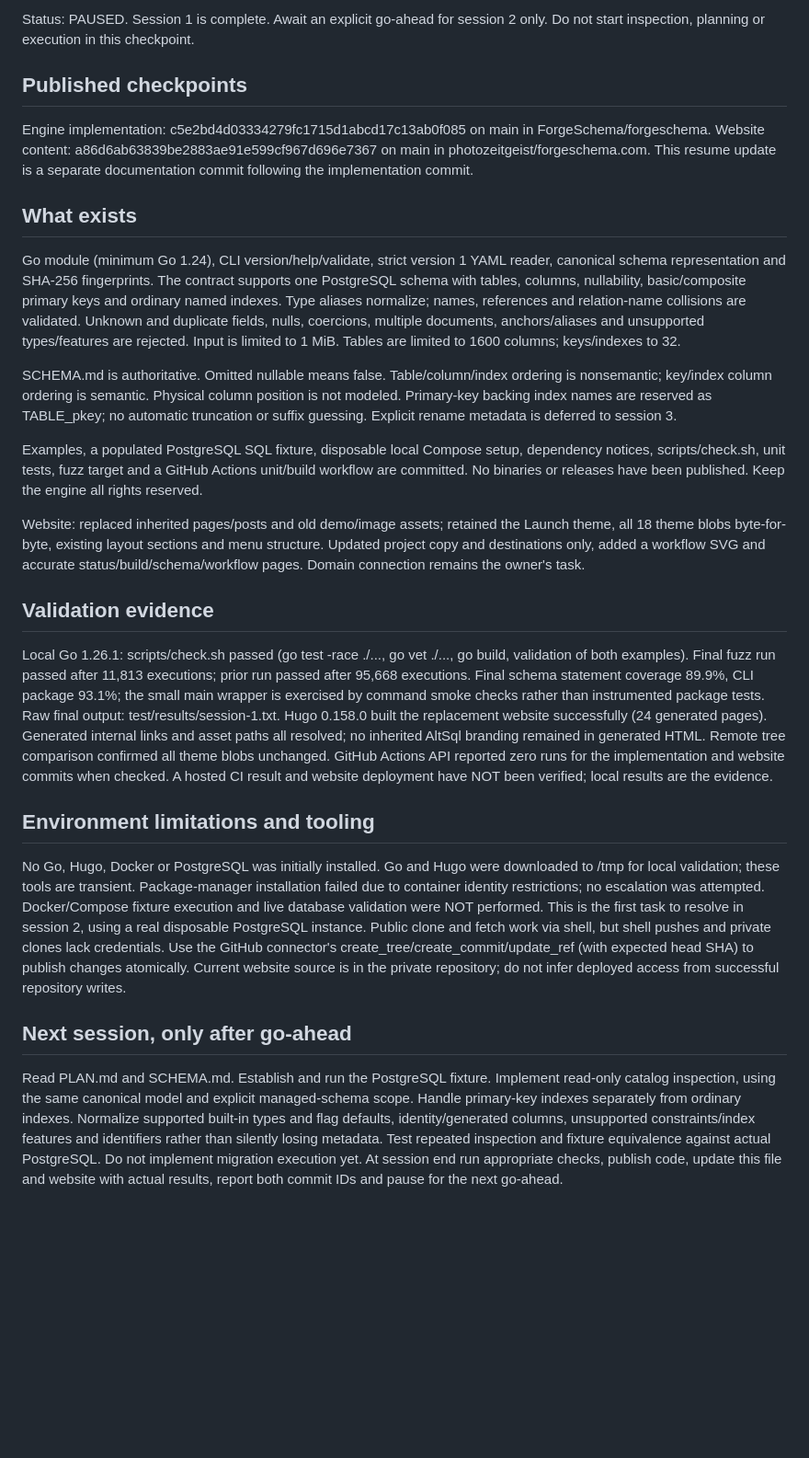
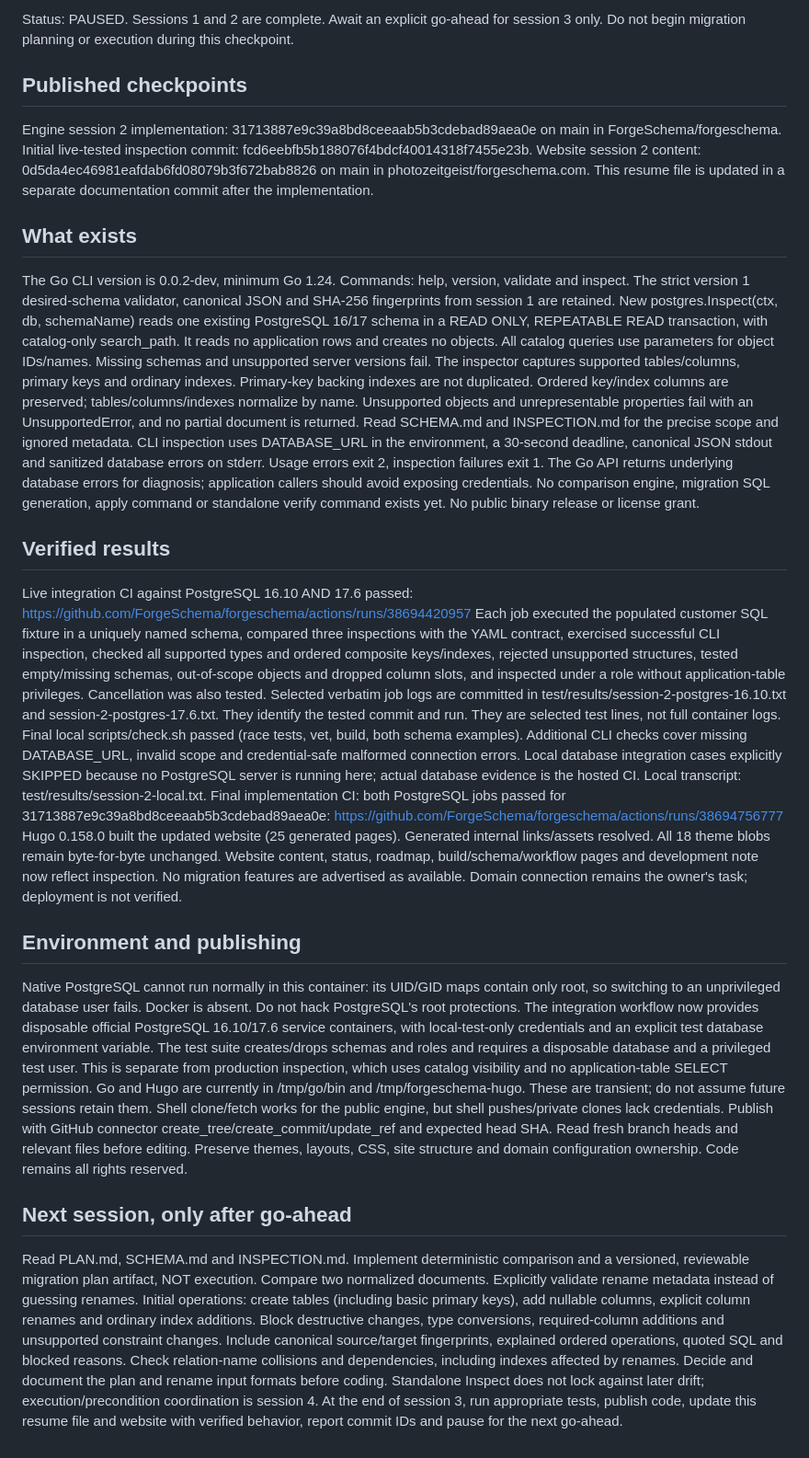
Before and after one commit to ForgeSchema/forgeschema, a Markdown page: RESUME.md, the part around one of its changes. Shown at 92% size. Drawn GitHub-style; blank space fills up the shorter version.

Commit message:
Record completed session 2, database CI evidence and session 3 resume instructions

```diff
--- a/RESUME.md
+++ b/RESUME.md
@@ -4,29 +4,35 @@ Updated: 2026-10-15, end of day 1 session 1.
 
-Status: PAUSED. Session 1 is complete. Await an explicit go-ahead for session 2 only. Do not start inspection, planning or execution in this checkpoint.
+Status: PAUSED. Sessions 1 and 2 are complete. Await an explicit go-ahead for session 3 only. Do not begin migration planning or execution during this checkpoint.
 
 ## Published checkpoints
-Engine implementation: c5e2bd4d03334279fc1715d1abcd17c13ab0f085 on main in ForgeSchema/forgeschema.
-Website content: a86d6ab63839be2883ae91e599cf967d696e7367 on main in photozeitgeist/forgeschema.com.
-This resume update is a separate documentation commit following the implementation commit.
+Engine session 2 implementation: 31713887e9c39a8bd8ceeaab5b3cdebad89aea0e on main in ForgeSchema/forgeschema.
+Initial live-tested inspection commit: fcd6eebfb5b188076f4bdcf40014318f7455e23b.
+Website session 2 content: 0d5da4ec46981eafdab6fd08079b3f672bab8826 on main in photozeitgeist/forgeschema.com.
+This resume file is updated in a separate documentation commit after the implementation.
 
 ## What exists
-Go module (minimum Go 1.24), CLI version/help/validate, strict version 1 YAML reader, canonical schema representation and SHA-256 fingerprints. The contract supports one PostgreSQL schema with tables, columns, nullability, basic/composite primary keys and ordinary named indexes. Type aliases normalize; names, references and relation-name collisions are validated. Unknown and duplicate fields, nulls, coercions, multiple documents, anchors/aliases and unsupported types/features are rejected. Input is limited to 1 MiB. Tables are limited to 1600 columns; keys/indexes to 32.
+The Go CLI version is 0.0.2-dev, minimum Go 1.24. Commands: help, version, validate and inspect. The strict version 1 desired-schema validator, canonical JSON and SHA-256 fingerprints from session 1 are retained.
+New postgres.Inspect(ctx, db, schemaName) reads one existing PostgreSQL 16/17 schema in a READ ONLY, REPEATABLE READ transaction, with catalog-only search_path. It reads no application rows and creates no objects. All catalog queries use parameters for object IDs/names. Missing schemas and unsupported server versions fail.
+The inspector captures supported tables/columns, primary keys and ordinary indexes. Primary-key backing indexes are not duplicated. Ordered key/index columns are preserved; tables/columns/indexes normalize by name. Unsupported objects and unrepresentable properties fail with an UnsupportedError, and no partial document is returned. Read SCHEMA.md and INSPECTION.md for the precise scope and ignored metadata.
+CLI inspection uses DATABASE_URL in the environment, a 30-second deadline, canonical JSON stdout and sanitized database errors on stderr. Usage errors exit 2, inspection failures exit 1. The Go API returns underlying database errors for diagnosis; application callers should avoid exposing credentials.
+No comparison engine, migration SQL generation, apply command or standalone verify command exists yet. No public binary release or license grant.
 
-SCHEMA.md is authoritative. Omitted nullable means false. Table/column/index ordering is nonsemantic; key/index column ordering is semantic. Physical column position is not modeled. Primary-key backing index names are reserved as TABLE_pkey; no automatic truncation or suffix guessing. Explicit rename metadata is deferred to session 3.
+## Verified results
+Live integration CI against PostgreSQL 16.10 AND 17.6 passed:
+https://github.com/ForgeSchema/forgeschema/actions/runs/38694420957
+Each job executed the populated customer SQL fixture in a uniquely named schema, compared three inspections with the YAML contract, exercised successful CLI inspection, checked all supported types and ordered composite keys/indexes, rejected unsupported structures, tested empty/missing schemas, out-of-scope objects and dropped column slots, and inspected under a role without application-table privileges. Cancellation was also tested.
+Selected verbatim job logs are committed in test/results/session-2-postgres-16.10.txt and session-2-postgres-17.6.txt. They identify the tested commit and run. They are selected test lines, not full container logs.
+Final local scripts/check.sh passed (race tests, vet, build, both schema examples). Additional CLI checks cover missing DATABASE_URL, invalid scope and credential-safe malformed connection errors. Local database integration cases explicitly SKIPPED because no PostgreSQL server is running here; actual database evidence is the hosted CI. Local transcript: test/results/session-2-local.txt.
+Final implementation CI: both PostgreSQL jobs passed for 31713887e9c39a8bd8ceeaab5b3cdebad89aea0e: https://github.com/ForgeSchema/forgeschema/actions/runs/38694756777
+Hugo 0.158.0 built the updated website (25 generated pages). Generated internal links/assets resolved. All 18 theme blobs remain byte-for-byte unchanged. Website content, status, roadmap, build/schema/workflow pages and development note now reflect inspection. No migration features are advertised as available. Domain connection remains the owner's task; deployment is not verified.
 
-Examples, a populated PostgreSQL SQL fixture, disposable local Compose setup, dependency notices, scripts/check.sh, unit tests, fuzz target and a GitHub Actions unit/build workflow are committed. No binaries or releases have been published. Keep the engine all rights reserved.
-
-Website: replaced inherited pages/posts and old demo/image assets; retained the Launch theme, all 18 theme blobs byte-for-byte, existing layout sections and menu structure. Updated project copy and destinations only, added a workflow SVG and accurate status/build/schema/workflow pages. Domain connection remains the owner's task.
-
-## Validation evidence
-Local Go 1.26.1: scripts/check.sh passed (go test -race ./..., go vet ./..., go build, validation of both examples). Final fuzz run passed after 11,813 executions; prior run passed after 95,668 executions. Final schema statement coverage 89.9%, CLI package 93.1%; the small main wrapper is exercised by command smoke checks rather than instrumented package tests. Raw final output: test/results/session-1.txt.
-Hugo 0.158.0 built the replacement website successfully (24 generated pages). Generated internal links and asset paths all resolved; no inherited AltSql branding remained in generated HTML. Remote tree comparison confirmed all theme blobs unchanged.
-GitHub Actions API reported zero runs for the implementation and website commits when checked. A hosted CI result and website deployment have NOT been verified; local results are the evidence.
-
-## Environment limitations and tooling
-No Go, Hugo, Docker or PostgreSQL was initially installed. Go and Hugo were downloaded to /tmp for local validation; these tools are transient. Package-manager installation failed due to container identity restrictions; no escalation was attempted. Docker/Compose fixture execution and live database validation were NOT performed. This is the first task to resolve in session 2, using a real disposable PostgreSQL instance.
-Public clone and fetch work via shell, but shell pushes and private clones lack credentials. Use the GitHub connector's create_tree/create_commit/update_ref (with expected head SHA) to publish changes atomically. Current website source is in the private repository; do not infer deployed access from successful repository writes.
+## Environment and publishing
+Native PostgreSQL cannot run normally in this container: its UID/GID maps contain only root, so switching to an unprivileged database user fails. Docker is absent. Do not hack PostgreSQL's root protections. The integration workflow now provides disposable official PostgreSQL 16.10/17.6 service containers, with local-test-only credentials and an explicit test database environment variable.
+The test suite creates/drops schemas and roles and requires a disposable database and a privileged test user. This is separate from production inspection, which uses catalog visibility and no application-table SELECT permission.
+Go and Hugo are currently in /tmp/go/bin and /tmp/forgeschema-hugo. These are transient; do not assume future sessions retain them.
+Shell clone/fetch works for the public engine, but shell pushes/private clones lack credentials. Publish with GitHub connector create_tree/create_commit/update_ref and expected head SHA. Read fresh branch heads and relevant files before editing. Preserve themes, layouts, CSS, site structure and domain configuration ownership. Code remains all rights reserved.
 
 ## Next session, only after go-ahead
-Read PLAN.md and SCHEMA.md. Establish and run the PostgreSQL fixture. Implement read-only catalog inspection, using the same canonical model and explicit managed-schema scope. Handle primary-key indexes separately from ordinary indexes. Normalize supported built-in types and flag defaults, identity/generated columns, unsupported constraints/index features and identifiers rather than silently losing metadata. Test repeated inspection and fixture equivalence against actual PostgreSQL. Do not implement migration execution yet.
-At session end run appropriate checks, publish code, update this file and website with actual results, report both commit IDs and pause for the next go-ahead.
+Read PLAN.md, SCHEMA.md and INSPECTION.md. Implement deterministic comparison and a versioned, reviewable migration plan artifact, NOT execution. Compare two normalized documents. Explicitly validate rename metadata instead of guessing renames. Initial operations: create tables (including basic primary keys), add nullable columns, explicit column renames and ordinary index additions. Block destructive changes, type conversions, required-column additions and unsupported constraint changes.
+Include canonical source/target fingerprints, explained ordered operations, quoted SQL and blocked reasons. Check relation-name collisions and dependencies, including indexes affected by renames. Decide and document the plan and rename input formats before coding. Standalone Inspect does not lock against later drift; execution/precondition coordination is session 4.
+At the end of session 3, run appropriate tests, publish code, update this resume file and website with verified behavior, report commit IDs and pause for the next go-ahead.
```
Also changed, not shown: other parts of RESUME.md (+1 -1 lines).
